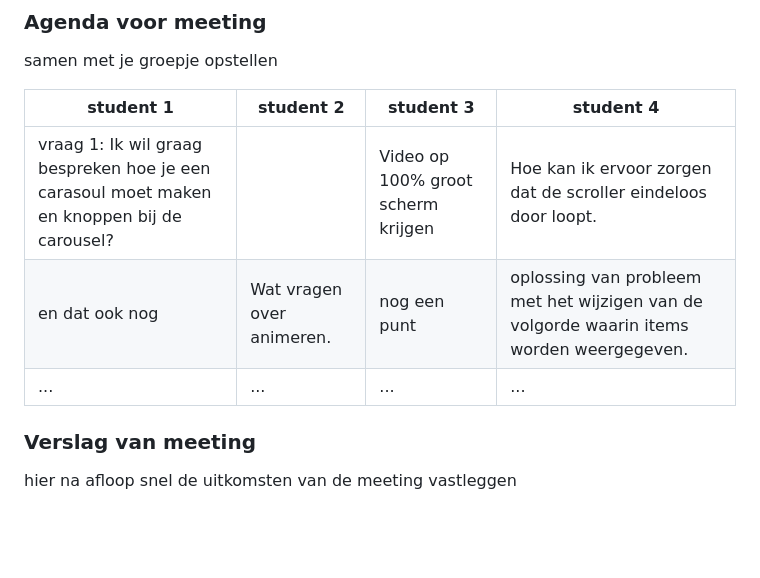
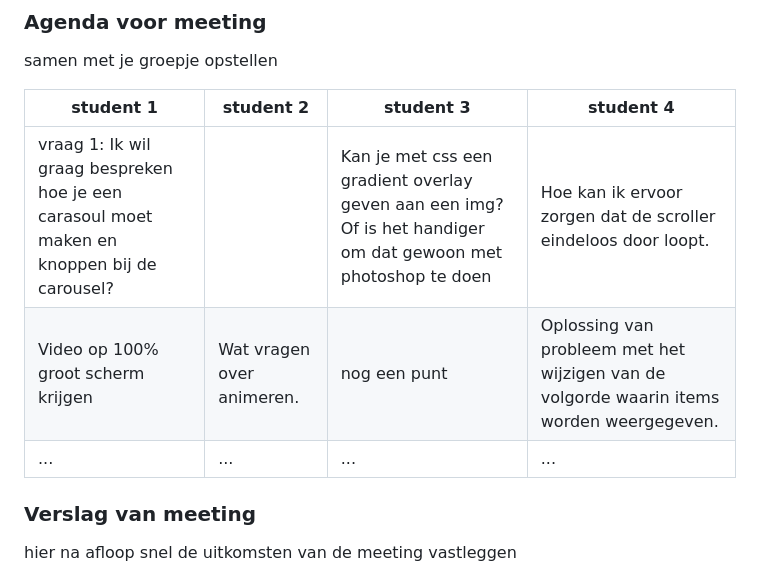
Before and after one commit to vivanne/BLOK1WEB, a Markdown page: README.md, the part around the change. Drawn GitHub-style; folded sections open; blank space fills up the shorter version.

```diff
--- a/README.md
+++ b/README.md
@@ -132,11 +132,11 @@ wat wil ik graag weten?
 
 samen met je groepje opstellen
 
-| student 1                                                                                  | student 2                 | student 3                          | student 4                                                                                |
-| ------------------------------------------------------------------------------------------ | ------------------------- | ---------------------------------- | ---------------------------------------------------------------------------------------- |
-| vraag 1: Ik wil graag bespreken hoe je een carasoul moet maken en knoppen bij de carousel? |                           | Video op 100% groot scherm krijgen | Hoe kan ik ervoor zorgen dat de scroller eindeloos door loopt.                           |
-| en dat ook nog                                                                             | Wat vragen over animeren. | nog een punt                       | oplossing van probleem met het wijzigen van de volgorde waarin items worden weergegeven. |
-| ...                                                                                        | ...                       | ...                                | ...                                                                                      |
+| student 1                                                                                  | student 2                 | student 3                                                                                                     | student 4                                                                                |
+| ------------------------------------------------------------------------------------------ | ------------------------- | ------------------------------------------------------------------------------------------------------------- | ---------------------------------------------------------------------------------------- |
+| vraag 1: Ik wil graag bespreken hoe je een carasoul moet maken en knoppen bij de carousel? |                           | Kan je met css een gradient overlay geven aan een img? Of is het handiger om dat gewoon met photoshop te doen | Hoe kan ik ervoor zorgen dat de scroller eindeloos door loopt.                           |
+| Video op 100% groot scherm krijgen                                                         | Wat vragen over animeren. | nog een punt                                                                                                  | Oplossing van probleem met het wijzigen van de volgorde waarin items worden weergegeven. |
+| ...                                                                                        | ...                       | ...                                                                                                           | ...                                                                                      |
 
 ### Verslag van meeting
 
```
